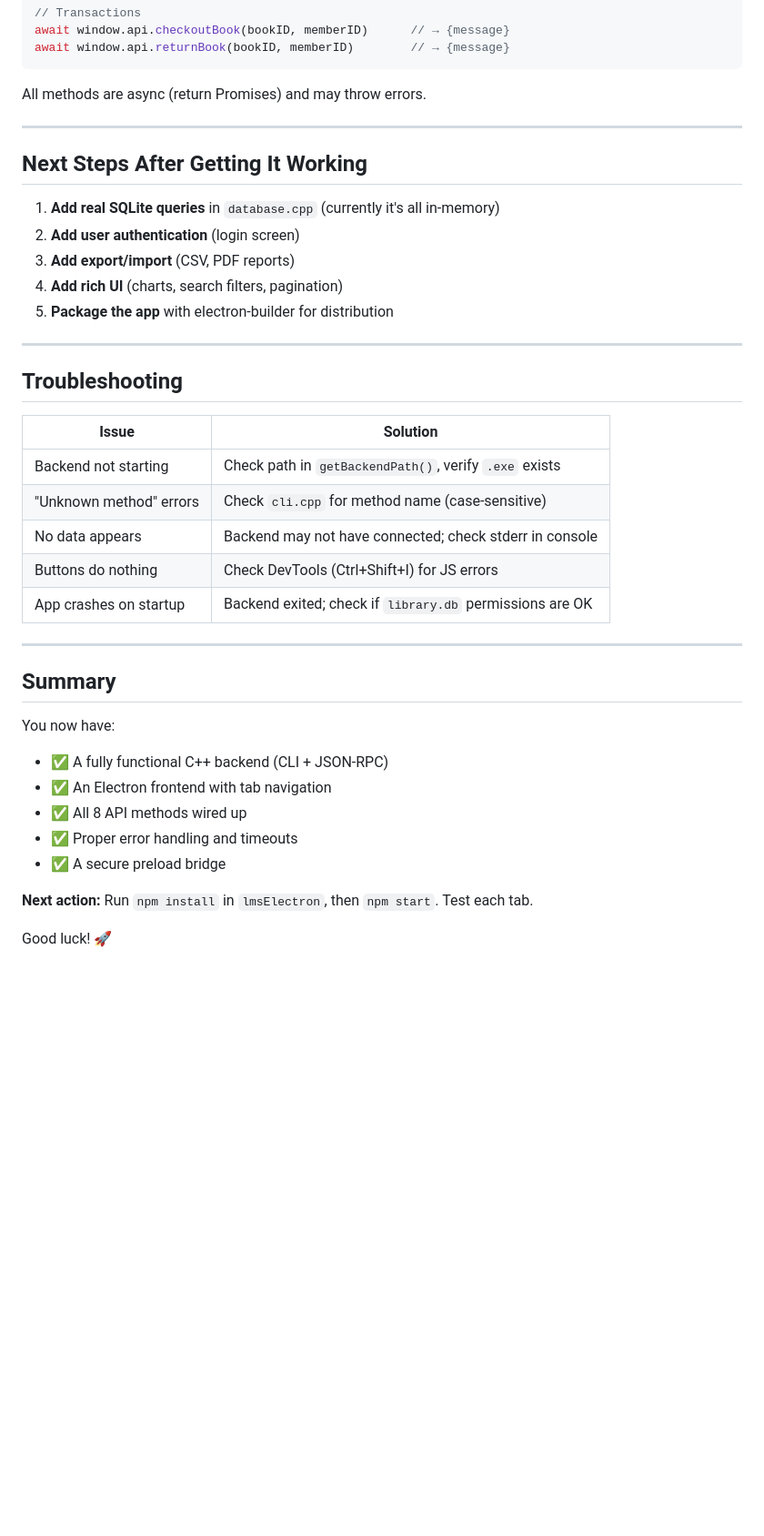
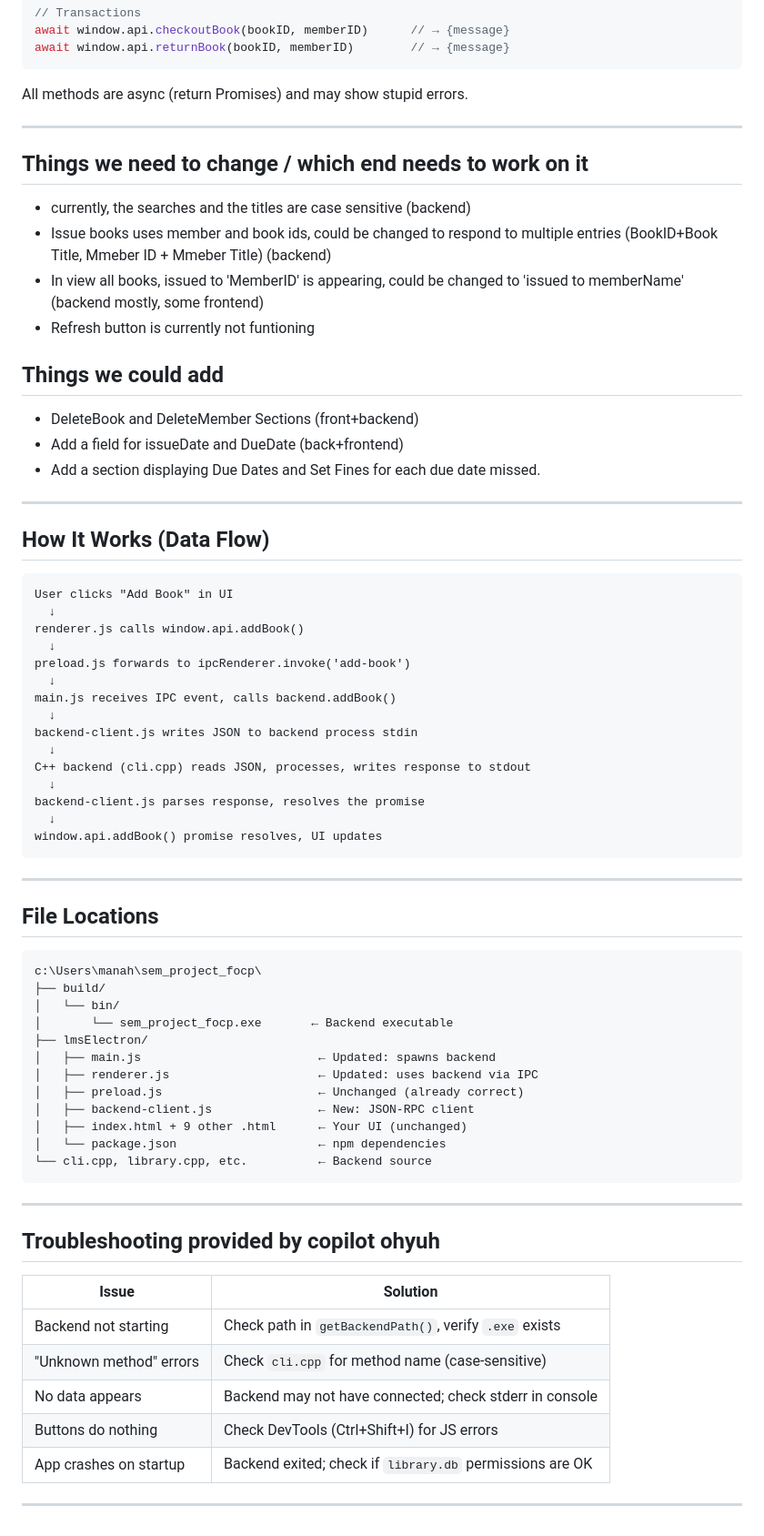
Before and after one commit to manahelhehe/sem_project_focp, a Markdown page: INTEGRATION_GUIDE.md, the part around the change printed below. Shown: that part at 91% size. GitHub-like rendering; blank space fills up the shorter version.

````diff
--- a/INTEGRATION_GUIDE.md
+++ b/INTEGRATION_GUIDE.md
@@ -241,21 +208,64 @@ await window.api.checkoutBook(bookID, memberID)      // → {message}
 await window.api.returnBook(bookID, memberID)        // → {message}
 ```
 
-All methods are async (return Promises) and may throw errors.
+All methods are async (return Promises) and may show stupid errors.
 
 ---
 
-## Next Steps After Getting It Working
+## Things we need to change / which end needs to work on it
+- currently, the searches and the titles are case sensitive (backend)
+- Issue books uses member and book ids, could be changed to respond to multiple entries (BookID+Book Title, Mmeber ID + Mmeber Title) (backend)
+- In view all books, issued to 'MemberID' is appearing, could be changed to 'issued to memberName' (backend mostly, some frontend)
+- Refresh button is currently not funtioning
+## Things we could add
+- DeleteBook and DeleteMember Sections (front+backend)
+- Add a field for issueDate and DueDate (back+frontend)
+- Add a section displaying Due Dates and Set Fines for each due date missed.
+---
 
-1. **Add real SQLite queries** in `database.cpp` (currently it's all in-memory)
-2. **Add user authentication** (login screen)
-3. **Add export/import** (CSV, PDF reports)
-4. **Add rich UI** (charts, search filters, pagination)
-5. **Package the app** with electron-builder for distribution
+
+## How It Works (Data Flow)
+
+```
+User clicks "Add Book" in UI
+  ↓
+renderer.js calls window.api.addBook()
+  ↓
+preload.js forwards to ipcRenderer.invoke('add-book')
+  ↓
+main.js receives IPC event, calls backend.addBook()
+  ↓
+backend-client.js writes JSON to backend process stdin
+  ↓
+C++ backend (cli.cpp) reads JSON, processes, writes response to stdout
+  ↓
+backend-client.js parses response, resolves the promise
+  ↓
+window.api.addBook() promise resolves, UI updates
+```
+
+---
+## File Locations
+
+```
+c:\Users\manah\sem_project_focp\
+├── build/
+│   └── bin/
+│       └── sem_project_focp.exe       ← Backend executable
+├── lmsElectron/
+│   ├── main.js                         ← Updated: spawns backend
+│   ├── renderer.js                     ← Updated: uses backend via IPC
+│   ├── preload.js                      ← Unchanged (already correct)
+│   ├── backend-client.js               ← New: JSON-RPC client
+│   ├── index.html + 9 other .html      ← Your UI (unchanged)
+│   └── package.json                    ← npm dependencies
+└── cli.cpp, library.cpp, etc.          ← Backend source
+```
 
 ---
 
-## Troubleshooting
+
+## Troubleshooting provided by copilot ohyuh
 
 | Issue | Solution |
 |-------|----------|
@@ -266,16 +276,3 @@ All methods are async (return Promises) and may throw errors.
 | App crashes on startup | Backend exited; check if `library.db` permissions are OK |
 
 ---
-
-## Summary
-
-You now have:
-- ✅ A fully functional C++ backend (CLI + JSON-RPC)
-- ✅ An Electron frontend with tab navigation
-- ✅ All 8 API methods wired up
-- ✅ Proper error handling and timeouts
-- ✅ A secure preload bridge
-
-**Next action:** Run `npm install` in `lmsElectron`, then `npm start`. Test each tab.
-
-Good luck! 🚀
````
Also changed, not shown: other parts of INTEGRATION_GUIDE.md (+106 -139 lines).
